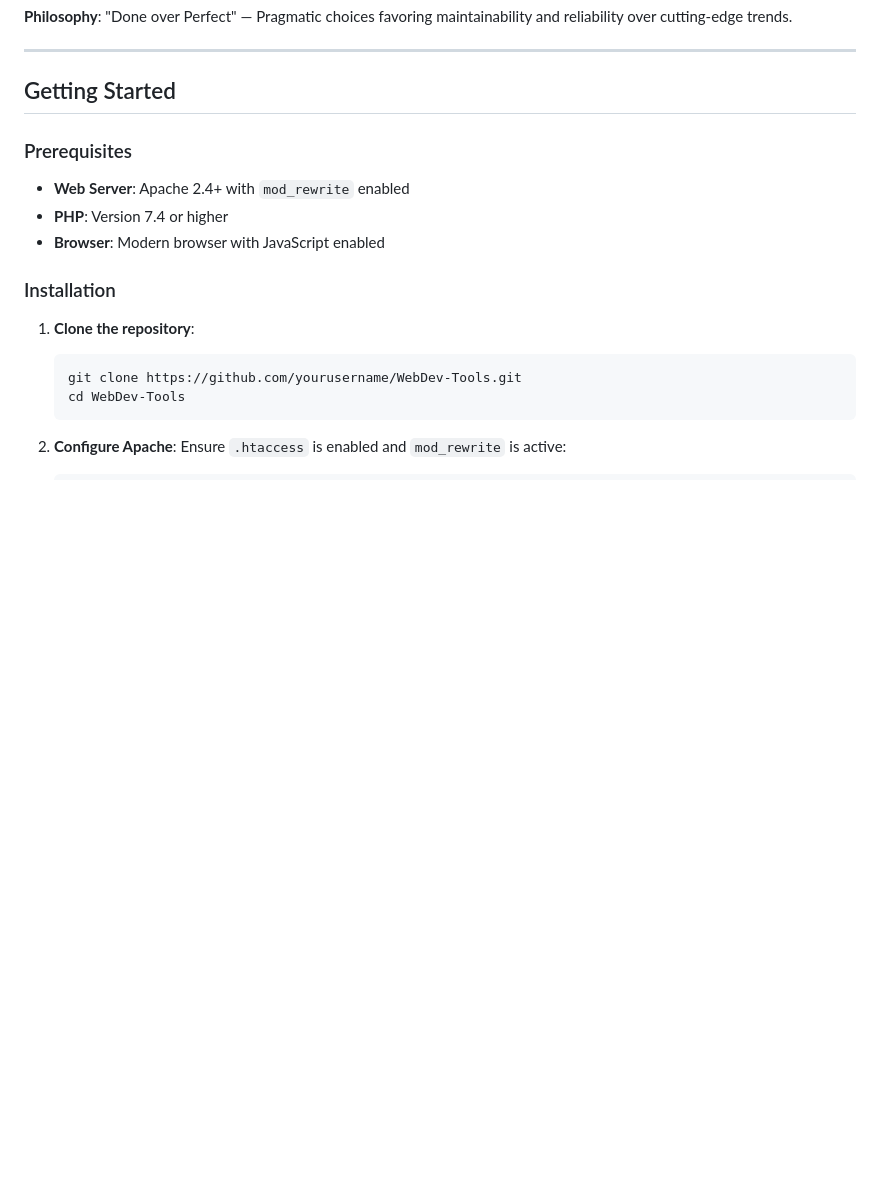
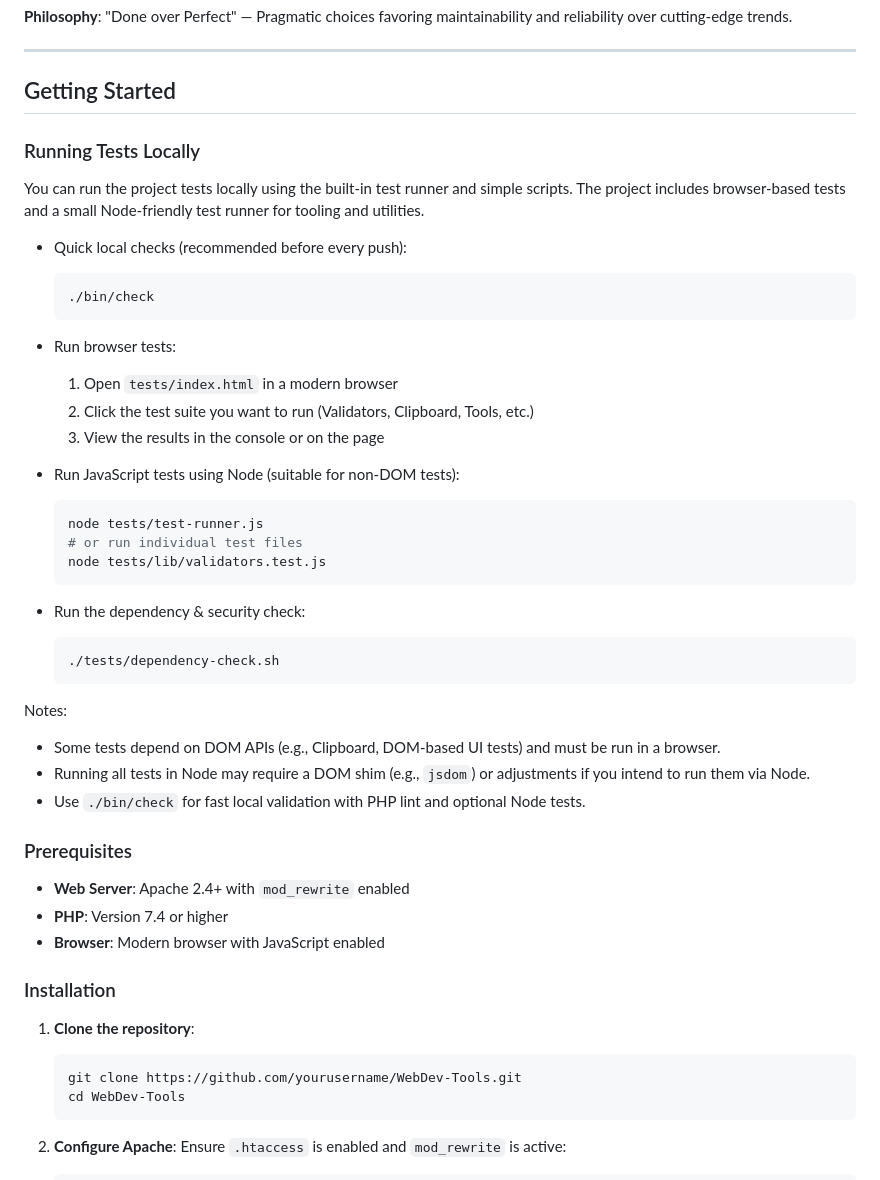
Before and after one commit to RamonKaes/WebDev-Tools, a Markdown page: README.md, the part around the change. GitHub-like rendering; blank space fills up the shorter version.

Commit message:
docs: add local test instructions for browser and CLI (single-dev)

````diff
--- a/README.md
+++ b/README.md
@@ -366,6 +366,37 @@ WebDev-Tools was developed using a **hybrid human-AI approach** that combines th
 ---
 
 ## Getting Started
+### Running Tests Locally
+
+You can run the project tests locally using the built-in test runner and simple scripts. The project includes browser-based tests and a small Node-friendly test runner for tooling and utilities.
+
+- Quick local checks (recommended before every push):
+   ```bash
+   ./bin/check
+   ```
+
+- Run browser tests:
+   1. Open `tests/index.html` in a modern browser
+   2. Click the test suite you want to run (Validators, Clipboard, Tools, etc.)
+   3. View the results in the console or on the page
+
+- Run JavaScript tests using Node (suitable for non-DOM tests):
+   ```bash
+   node tests/test-runner.js
+   # or run individual test files
+   node tests/lib/validators.test.js
+   ```
+
+- Run the dependency & security check:
+   ```bash
+   ./tests/dependency-check.sh
+   ```
+
+Notes:
+- Some tests depend on DOM APIs (e.g., Clipboard, DOM-based UI tests) and must be run in a browser.
+- Running all tests in Node may require a DOM shim (e.g., `jsdom`) or adjustments if you intend to run them via Node.
+- Use `./bin/check` for fast local validation with PHP lint and optional Node tests.
+
 
 ### Prerequisites
 
````
